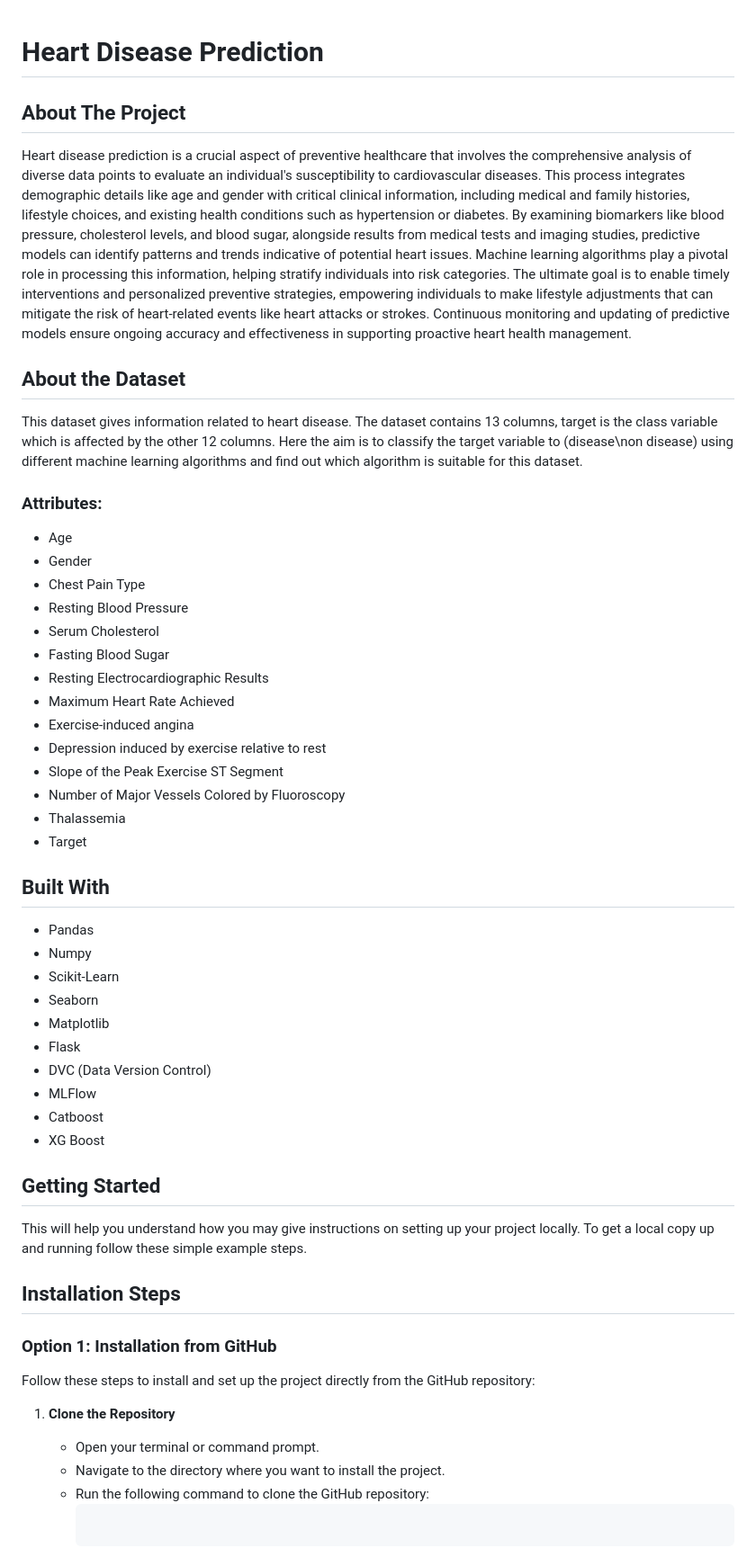
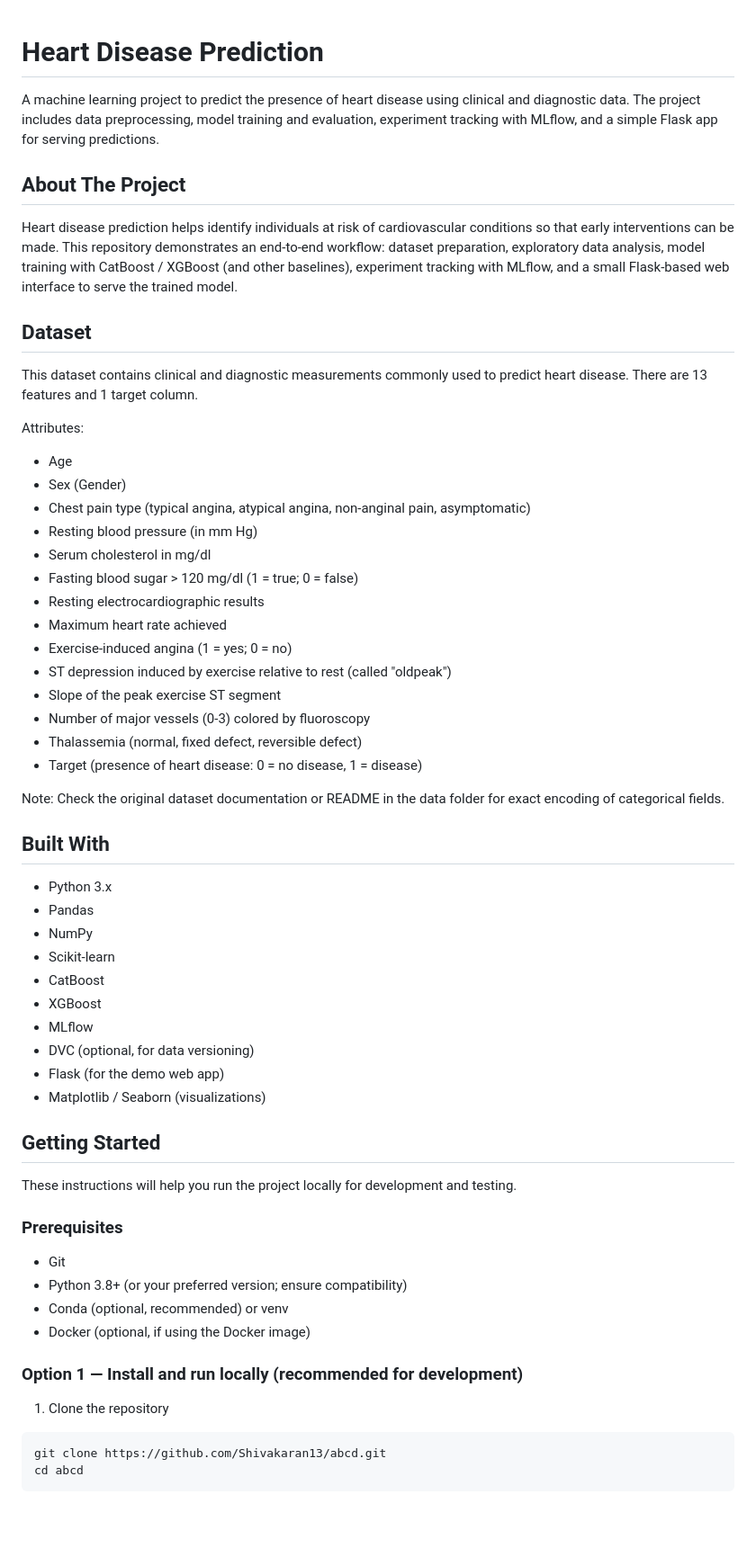
Before and after one commit to Shivakaran13/abcd, a Markdown page: README.md, the part around one of its changes. Shown at 90% size. GitHub-like rendering; blank space fills up the shorter version.

Commit message:
Revise README for clarity and completeness
Updated README to enhance project description, dataset details, installation instructions, and contribution guidelines.

````diff
--- a/README.md
+++ b/README.md
@@ -1,61 +1,62 @@
 # Heart Disease Prediction
 
+A machine learning project to predict the presence of heart disease using clinical and diagnostic data. The project includes data preprocessing, model training and evaluation, experiment tracking with MLflow, and a simple Flask app for serving predictions.
 
 ## About The Project
 
+Heart disease prediction helps identify individuals at risk of cardiovascular conditions so that early interventions can be made. This repository demonstrates an end-to-end workflow: dataset preparation, exploratory data analysis, model training with CatBoost / XGBoost (and other baselines), experiment tracking with MLflow, and a small Flask-based web interface to serve the trained model.
 
-Heart disease prediction is a crucial aspect of preventive healthcare that involves the comprehensive analysis of diverse data points to evaluate an individual's susceptibility to cardiovascular diseases. This process integrates demographic details like age and gender with critical clinical information, including medical and family histories, lifestyle choices, and existing health conditions such as hypertension or diabetes. By examining biomarkers like blood pressure, cholesterol levels, and blood sugar, alongside results from medical tests and imaging studies, predictive models can identify patterns and trends indicative of potential heart issues. Machine learning algorithms play a pivotal role in processing this information, helping stratify individuals into risk categories. The ultimate goal is to enable timely interventions and personalized preventive strategies, empowering individuals to make lifestyle adjustments that can mitigate the risk of heart-related events like heart attacks or strokes. Continuous monitoring and updating of predictive models ensure ongoing accuracy and effectiveness in supporting proactive heart health management.
+## Dataset
 
-## About the Dataset
+This dataset contains clinical and diagnostic measurements commonly used to predict heart disease. There are 13 features and 1 target column.
 
-This dataset gives information related to heart disease. The dataset contains 13 columns, target is the class variable which is affected by the other 12 columns. Here the aim is to classify the target variable to (disease\non disease) using different machine learning algorithms and find out which algorithm is suitable for this dataset.
-<br><be>
+Attributes:
+- Age
+- Sex (Gender)
+- Chest pain type (typical angina, atypical angina, non-anginal pain, asymptomatic)
+- Resting blood pressure (in mm Hg)
+- Serum cholesterol in mg/dl
+- Fasting blood sugar > 120 mg/dl (1 = true; 0 = false)
+- Resting electrocardiographic results
+- Maximum heart rate achieved
+- Exercise-induced angina (1 = yes; 0 = no)
+- ST depression induced by exercise relative to rest (called "oldpeak")
+- Slope of the peak exercise ST segment
+- Number of major vessels (0-3) colored by fluoroscopy
+- Thalassemia (normal, fixed defect, reversible defect)
+- Target (presence of heart disease: 0 = no disease, 1 = disease)
 
-<h3>Attributes:</h3>
-
- - Age
- - Gender
- - Chest Pain Type
- - Resting Blood Pressure
- - Serum Cholesterol
- - Fasting Blood Sugar
- - Resting Electrocardiographic Results
- - Maximum Heart Rate Achieved
- - Exercise-induced angina
- - Depression induced by exercise relative to rest
- - Slope of the Peak Exercise ST Segment
- - Number of Major Vessels Colored by Fluoroscopy
- - Thalassemia
- - Target
+Note: Check the original dataset documentation or README in the data folder for exact encoding of categorical fields.
 
 ## Built With
 
- - Pandas
- - Numpy
- - Scikit-Learn
- - Seaborn
- - Matplotlib
- - Flask
- - DVC (Data Version Control)
- - MLFlow
- - Catboost
- - XG Boost
+- Python 3.x
+- Pandas
+- NumPy
+- Scikit-learn
+- CatBoost
+- XGBoost
+- MLflow
+- DVC (optional, for data versioning)
+- Flask (for the demo web app)
+- Matplotlib / Seaborn (visualizations)
 
 ## Getting Started
 
-This will help you understand how you may give instructions on setting up your project locally.
-To get a local copy up and running follow these simple example steps.
+These instructions will help you run the project locally for development and testing.
 
-## Installation Steps
+### Prerequisites
 
-### Option 1: Installation from GitHub
+- Git
+- Python 3.8+ (or your preferred version; ensure compatibility)
+- Conda (optional, recommended) or venv
+- Docker (optional, if using the Docker image)
 
-Follow these steps to install and set up the project directly from the GitHub repository:
+### Option 1 — Install and run locally (recommended for development)
 
-1. **Clone the Repository**
-   - Open your terminal or command prompt.
-   - Navigate to the directory where you want to install the project.
-   - Run the following command to clone the GitHub repository:
-     ```
-     ```
+1. Clone the repository
+```bash
+git clone https://github.com/Shivakaran13/abcd.git
+cd abcd
+```
 
````
Also changed, not shown: other parts of README.md (+84 -53 lines).
